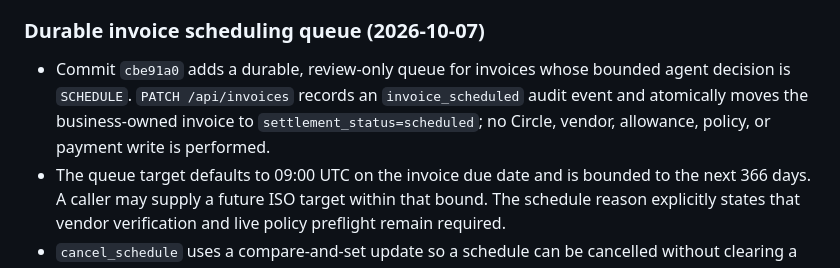
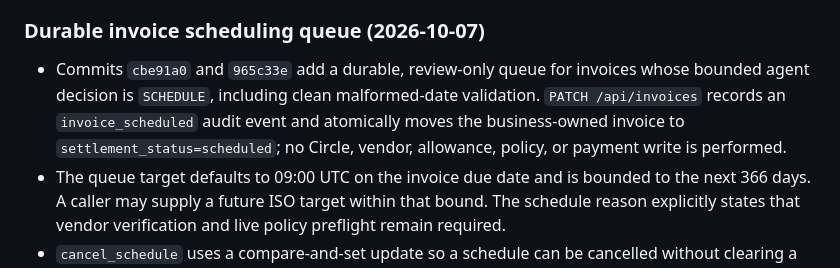
Before and after one commit to ShalyX/inboxpay, a Markdown page: AGENTHANDOFF.md, the part around the change. GitHub-like rendering.

Commit message:
Document schedule validation hardening

```diff
--- a/AGENTHANDOFF.md
+++ b/AGENTHANDOFF.md
@@ -397,7 +397,7 @@ The next production build flow is now shipped and verified on commit `5fe89e8` /
 
 ### Durable invoice scheduling queue (2026-10-07)
 
-- Commit `cbe91a0` adds a durable, review-only queue for invoices whose bounded agent decision is `SCHEDULE`. `PATCH /api/invoices` records an `invoice_scheduled` audit event and atomically moves the business-owned invoice to `settlement_status=scheduled`; no Circle, vendor, allowance, policy, or payment write is performed.
+- Commits `cbe91a0` and `965c33e` add a durable, review-only queue for invoices whose bounded agent decision is `SCHEDULE`, including clean malformed-date validation. `PATCH /api/invoices` records an `invoice_scheduled` audit event and atomically moves the business-owned invoice to `settlement_status=scheduled`; no Circle, vendor, allowance, policy, or payment write is performed.
 - The queue target defaults to 09:00 UTC on the invoice due date and is bounded to the next 366 days. A caller may supply a future ISO target within that bound. The schedule reason explicitly states that vendor verification and live policy preflight remain required.
 - `cancel_schedule` uses a compare-and-set update so a schedule can be cancelled without clearing a concurrent settlement state. The UI requires an explicit confirmation for queue and cancel actions, shows the review target, and states that no funds move. `/api/pay` preflight now fails closed for `scheduled` invoices until the schedule is cancelled.
 - Schedule state is reconstructed from the business-scoped audit trail during invoice refresh. No real vendor onboarding was performed for this slice; Business B's Mainnet wallet, replacement vault, zero allowance, blocked Acme QA mapping, and zero Mainnet payment state are unchanged.
```
